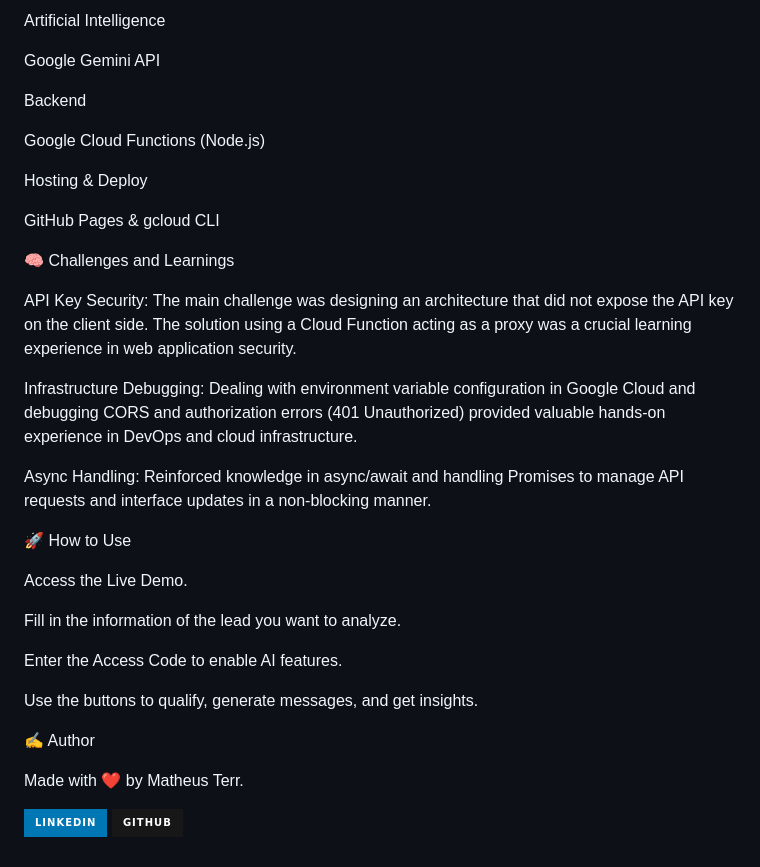
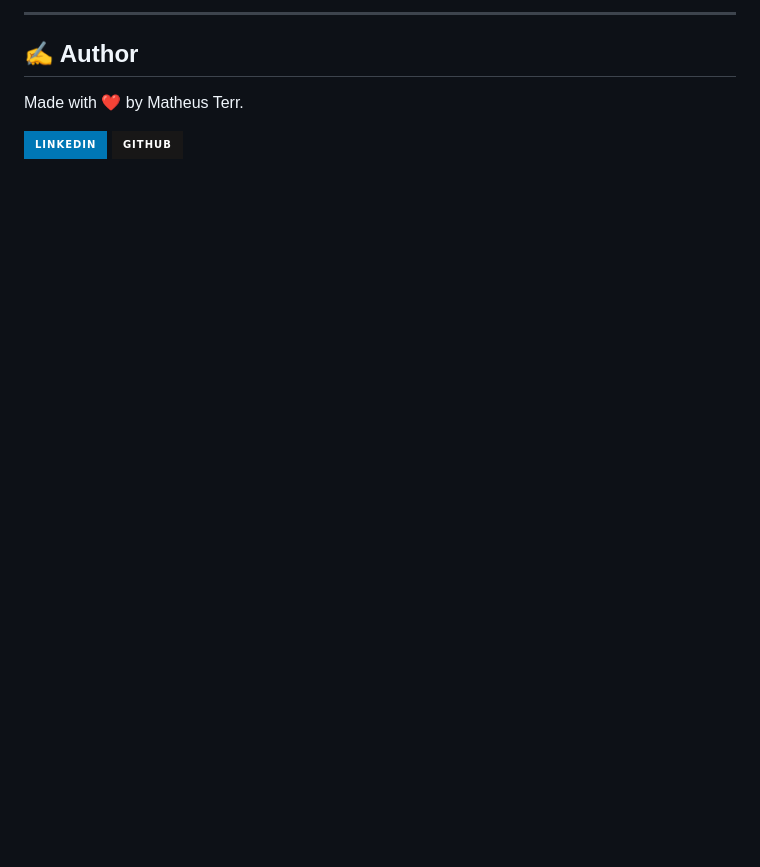
Before and after one commit to MatheusTerr/AI-Assistant, a Markdown page: README.en.md, the part around one of its changes. GitHub-like rendering; badges without logos; blank space fills up the shorter version.

```diff
--- a/README.en.md
+++ b/README.en.md
@@ -89,45 +107,17 @@ Tailwind CSS
 
-Artificial Intelligence
+---
 
-Google Gemini API
-
-Backend
-
-Google Cloud Functions (Node.js)
-
-Hosting & Deploy
-
-GitHub Pages & gcloud CLI
-
-🧠 Challenges and Learnings
-
-API Key Security: The main challenge was designing an architecture that did not expose the API key on the client side. The solution using a Cloud Function acting as a proxy was a crucial learning experience in web application security.
-
-Infrastructure Debugging: Dealing with environment variable configuration in Google Cloud and debugging CORS and authorization errors (401 Unauthorized) provided valuable hands-on experience in DevOps and cloud infrastructure.
-
-Async Handling: Reinforced knowledge in async/await and handling Promises to manage API requests and interface updates in a non-blocking manner.
-
-🚀 How to Use
-
-Access the Live Demo.
-
-Fill in the information of the lead you want to analyze.
-
-Enter the Access Code to enable AI features.
-
-Use the buttons to qualify, generate messages, and get insights.
-
-✍️ Author
+## ✍️ Author
 
 <p>
-Made with ❤️ by Matheus Terr.
+ Made with ❤️ by Matheus Terr.
 </p>
 
 <p>
-<a href="https://linkedin.com/in/matheus-terr" target="_blank">
-<img alt="LinkedIn" src="https://img.shields.io/badge/LinkedIn-0077B5?style=for-the-badge&logo=linkedin&logoColor=white">
-</a>
-<a href="https://github.com/MatheusTerr" target="_blank">
-<img alt="GitHub" src="https://img.shields.io/badge/GitHub-181717?style=for-the-badge&logo=github&logoColor=white">
-</a>
+  <a href="https://linkedin.com/in/matheus-terr" target="_blank">
+    <img alt="LinkedIn" src="https://img.shields.io/badge/LinkedIn-0077B5?style=for-the-badge&logo=linkedin&logoColor=white">
+  </a>
+  <a href="https://github.com/MatheusTerr" target="_blank">
+    <img alt="GitHub" src="https://img.shields.io/badge/GitHub-181717?style=for-the-badge&logo=github&logoColor=white">
+  </a>
 </p>
```
Also changed, not shown: other parts of README.en.md (+59 -41 lines).
